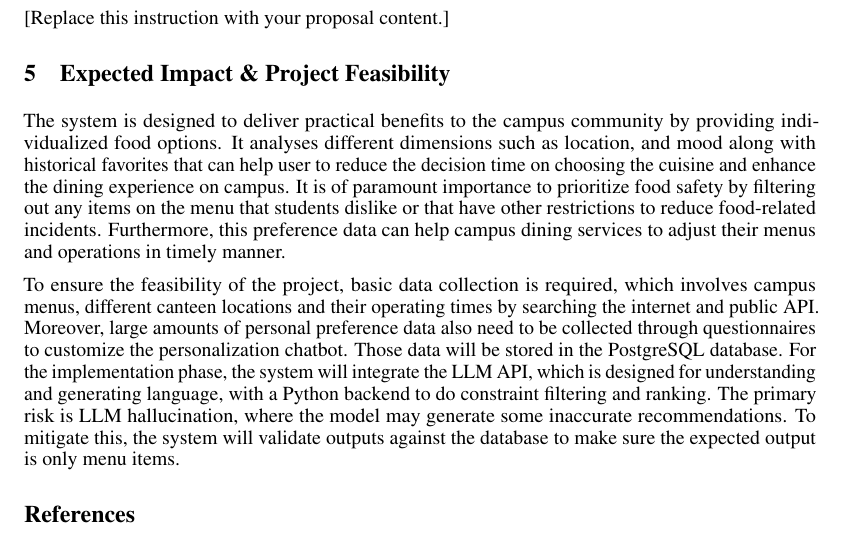
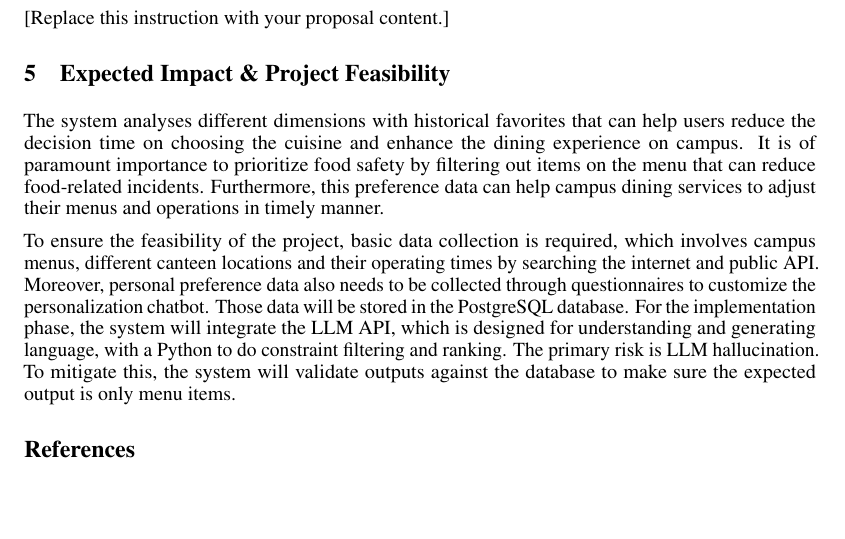
Before and after one commit to ALauuuuu/GE2340, a LaTeX document (Phase_1/Phase1_Group7.tex): part of page 2 of 2, cut so that both start at the same text, the shorter picture padded with empty space. Compiled offline with pdfLaTeX.

Commit message:
Reduce the word length

```diff
--- a/Phase_1/Phase1_Group7.tex
+++ b/Phase_1/Phase1_Group7.tex
@@ -93,9 +93,9 @@ A compact comparison table is encouraged when it saves space.
 [Replace this instruction with your proposal content.]
 
 \section{Expected Impact \& Project Feasibility}
-The system is designed to deliver practical benefits to the campus community by providing individualized food options. It analyses different dimensions such as location, and mood along with historical favorites that can help user to reduce the decision time on choosing the cuisine and enhance the dining experience on campus. It is of paramount importance to prioritize food safety by filtering out any items on the menu that students dislike or that have other restrictions to reduce food-related incidents. Furthermore, this preference data can help campus dining services to adjust their menus and operations in timely manner.
+The system analyses different dimensions with historical favorites that can help users reduce the decision time on choosing the cuisine and enhance the dining experience on campus. It is of paramount importance to prioritize food safety by filtering out items on the menu that can reduce food-related incidents. Furthermore, this preference data can help campus dining services to adjust their menus and operations in timely manner.
 
-To ensure the feasibility of the project, basic data collection is required, which involves campus menus, different canteen locations and their operating times by searching the internet and public API. Moreover, large amounts of personal preference data also need to be collected through questionnaires to customize the personalization chatbot. Those data will be stored in the PostgreSQL database. For the implementation phase, the system will integrate the LLM API, which is designed for understanding and generating language, with a Python backend to do constraint filtering and ranking. The primary risk is LLM hallucination, where the model may generate some inaccurate recommendations. To mitigate this, the system will validate outputs against the database to make sure the expected output is only menu items.
+To ensure the feasibility of the project, basic data collection is required, which involves campus menus, different canteen locations and their operating times by searching the internet and public API. Moreover, personal preference data also needs to be collected through questionnaires to customize the personalization chatbot. Those data will be stored in the PostgreSQL database. For the implementation phase, the system will integrate the LLM API, which is designed for understanding and generating language, with a Python to do constraint filtering and ranking. The primary risk is LLM hallucination. To mitigate this, the system will validate outputs against the database to make sure the expected output is only menu items.
 
 % ======================= References (included in page limit) =======================
 % Cite sources in the text and replace the sample entry below.
```
